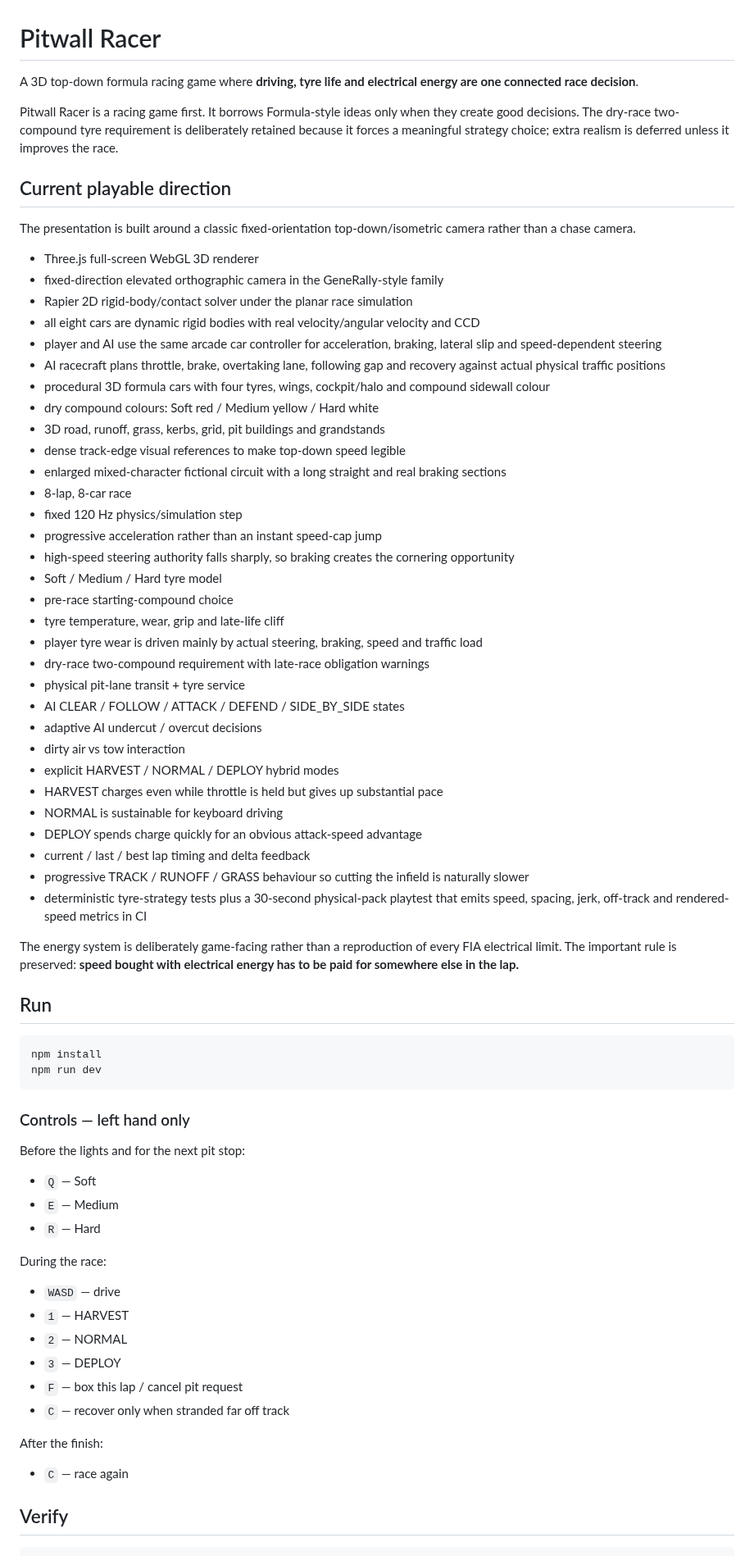
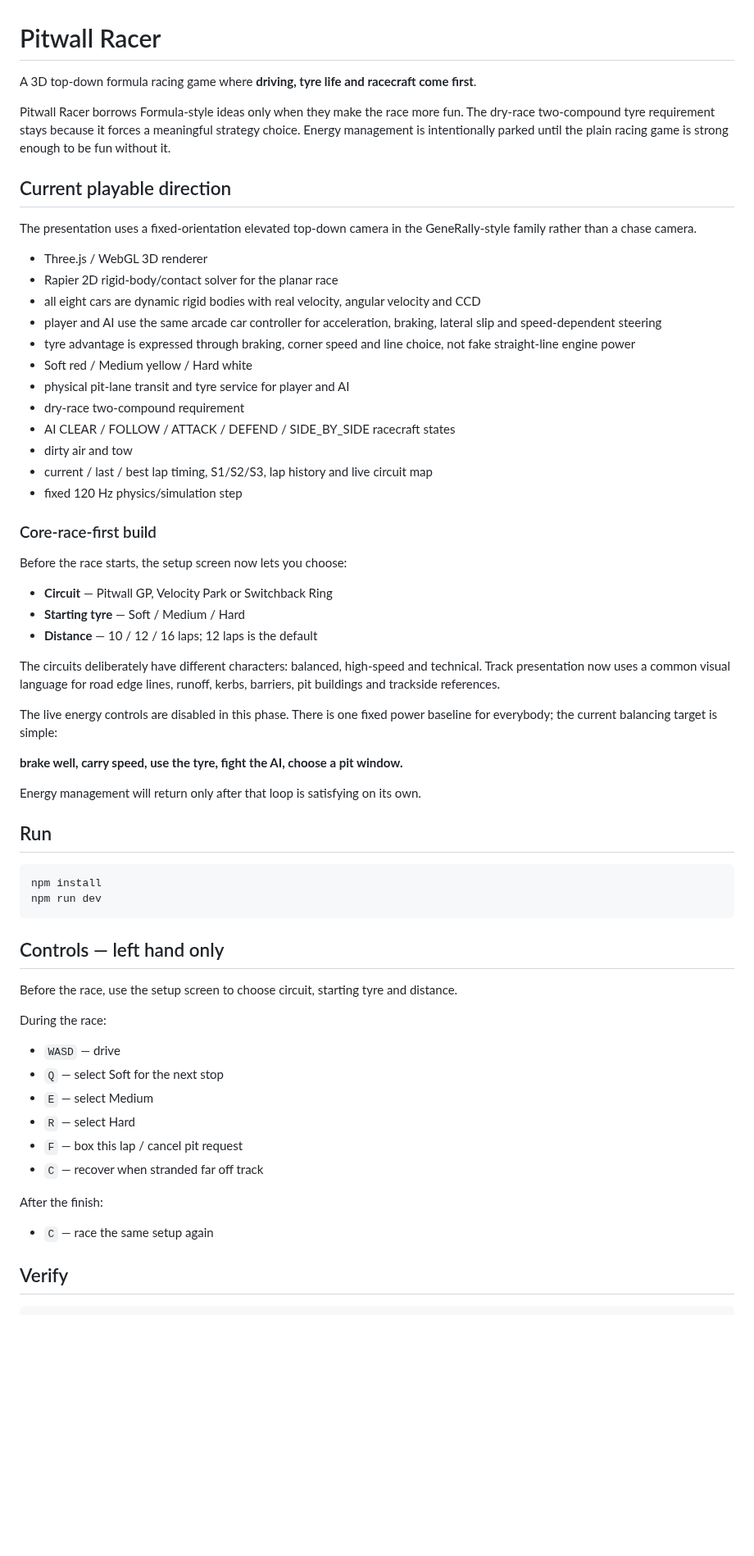
Before and after one commit to OozeMoush/pitwall-racer, a Markdown page: README.md, the part around one of its changes. Shown at 82% size. Rendered like a GitHub page; blank space fills up the shorter version.

Commit message:
docs: define the core-race-first phase

````diff
--- a/README.md
+++ b/README.md
@@ -1,46 +1,41 @@
 # Pitwall Racer
 
-A 3D top-down formula racing game where **driving, tyre life and electrical energy are one connected race decision**.
+A 3D top-down formula racing game where **driving, tyre life and racecraft come first**.
 
-Pitwall Racer is a racing game first. It borrows Formula-style ideas only when they create good decisions. The dry-race two-compound tyre requirement is deliberately retained because it forces a meaningful strategy choice; extra realism is deferred unless it improves the race.
+Pitwall Racer borrows Formula-style ideas only when they make the race more fun. The dry-race two-compound tyre requirement stays because it forces a meaningful strategy choice. Energy management is intentionally parked until the plain racing game is strong enough to be fun without it.
 
 ## Current playable direction
 
-The presentation is built around a classic fixed-orientation top-down/isometric camera rather than a chase camera.
+The presentation uses a fixed-orientation elevated top-down camera in the GeneRally-style family rather than a chase camera.
 
-- Three.js full-screen WebGL 3D renderer
-- fixed-direction elevated orthographic camera in the GeneRally-style family
-- Rapier 2D rigid-body/contact solver under the planar race simulation
-- all eight cars are dynamic rigid bodies with real velocity/angular velocity and CCD
+- Three.js / WebGL 3D renderer
+- Rapier 2D rigid-body/contact solver for the planar race
+- all eight cars are dynamic rigid bodies with real velocity, angular velocity and CCD
 - player and AI use the same arcade car controller for acceleration, braking, lateral slip and speed-dependent steering
-- AI racecraft plans throttle, brake, overtaking lane, following gap and recovery against actual physical traffic positions
-- procedural 3D formula cars with four tyres, wings, cockpit/halo and compound sidewall colour
-- dry compound colours: Soft red / Medium yellow / Hard white
-- 3D road, runoff, grass, kerbs, grid, pit buildings and grandstands
-- dense track-edge visual references to make top-down speed legible
-- enlarged mixed-character fictional circuit with a long straight and real braking sections
-- 8-lap, 8-car race
+- tyre advantage is expressed through braking, corner speed and line choice, not fake straight-line engine power
+- Soft red / Medium yellow / Hard white
+- physical pit-lane transit and tyre service for player and AI
+- dry-race two-compound requirement
+- AI CLEAR / FOLLOW / ATTACK / DEFEND / SIDE_BY_SIDE racecraft states
+- dirty air and tow
+- current / last / best lap timing, S1/S2/S3, lap history and live circuit map
 - fixed 120 Hz physics/simulation step
-- progressive acceleration rather than an instant speed-cap jump
-- high-speed steering authority falls sharply, so braking creates the cornering opportunity
-- Soft / Medium / Hard tyre model
-- pre-race starting-compound choice
-- tyre temperature, wear, grip and late-life cliff
-- player tyre wear is driven mainly by actual steering, braking, speed and traffic load
-- dry-race two-compound requirement with late-race obligation warnings
-- physical pit-lane transit + tyre service
-- AI CLEAR / FOLLOW / ATTACK / DEFEND / SIDE_BY_SIDE states
-- adaptive AI undercut / overcut decisions
-- dirty air vs tow interaction
-- explicit HARVEST / NORMAL / DEPLOY hybrid modes
-- HARVEST charges even while throttle is held but gives up substantial pace
-- NORMAL is sustainable for keyboard driving
-- DEPLOY spends charge quickly for an obvious attack-speed advantage
-- current / last / best lap timing and delta feedback
-- progressive TRACK / RUNOFF / GRASS behaviour so cutting the infield is naturally slower
-- deterministic tyre-strategy tests plus a 30-second physical-pack playtest that emits speed, spacing, jerk, off-track and rendered-speed metrics in CI
 
-The energy system is deliberately game-facing rather than a reproduction of every FIA electrical limit. The important rule is preserved: **speed bought with electrical energy has to be paid for somewhere else in the lap.**
+### Core-race-first build
+
+Before the race starts, the setup screen now lets you choose:
+
+- **Circuit** — Pitwall GP, Velocity Park or Switchback Ring
+- **Starting tyre** — Soft / Medium / Hard
+- **Distance** — 10 / 12 / 16 laps; 12 laps is the default
+
+The circuits deliberately have different characters: balanced, high-speed and technical. Track presentation now uses a common visual language for road edge lines, runoff, kerbs, barriers, pit buildings and trackside references.
+
+The live energy controls are disabled in this phase. There is one fixed power baseline for everybody; the current balancing target is simple:
+
+**brake well, carry speed, use the tyre, fight the AI, choose a pit window.**
+
+Energy management will return only after that loop is satisfying on its own.
 
 ## Run
 
@@ -49,26 +44,22 @@ npm install
 npm run dev
 ```
 
-### Controls — left hand only
+## Controls — left hand only
 
-Before the lights and for the next pit stop:
-
-- `Q` — Soft
-- `E` — Medium
-- `R` — Hard
+Before the race, use the setup screen to choose circuit, starting tyre and distance.
 
 During the race:
 
 - `WASD` — drive
-- `1` — HARVEST
-- `2` — NORMAL
-- `3` — DEPLOY
+- `Q` — select Soft for the next stop
+- `E` — select Medium
+- `R` — select Hard
 - `F` — box this lap / cancel pit request
-- `C` — recover only when stranded far off track
+- `C` — recover when stranded far off track
 
 After the finish:
 
-- `C` — race again
+- `C` — race the same setup again
 
 ## Verify
 
````
Also changed, not shown: other parts of README.md (+9 -4 lines).
